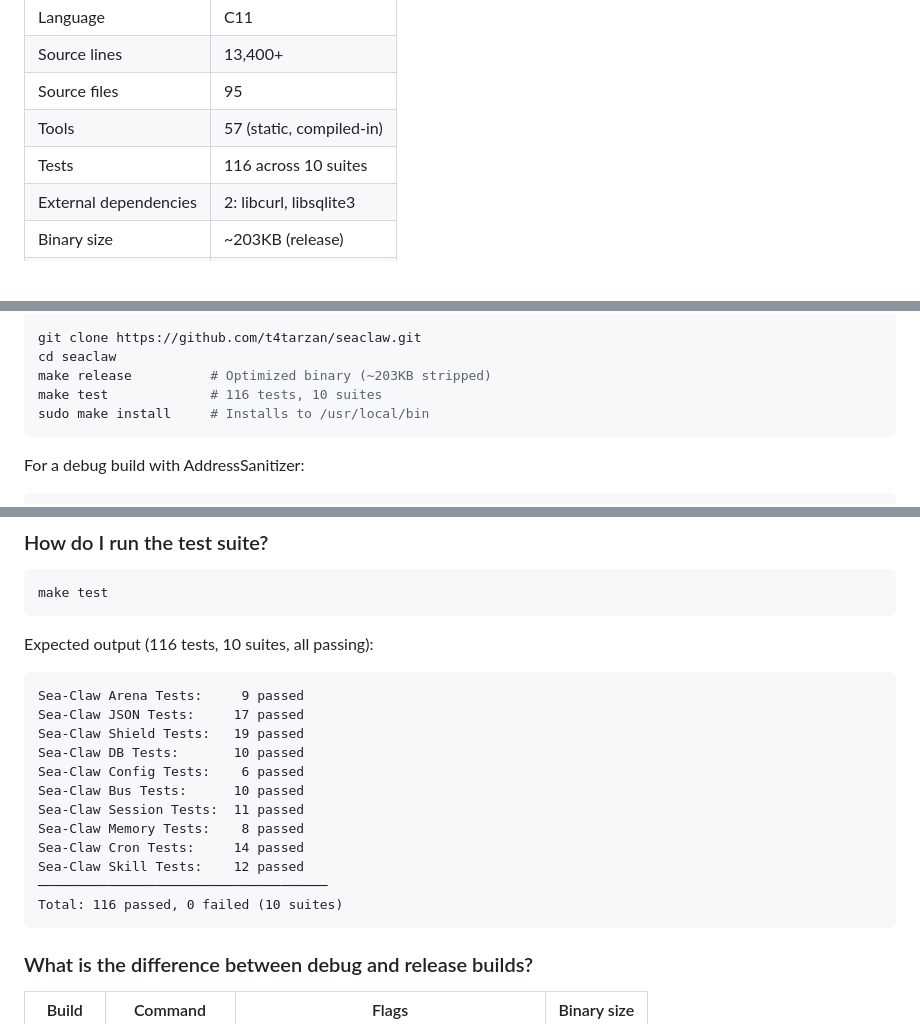
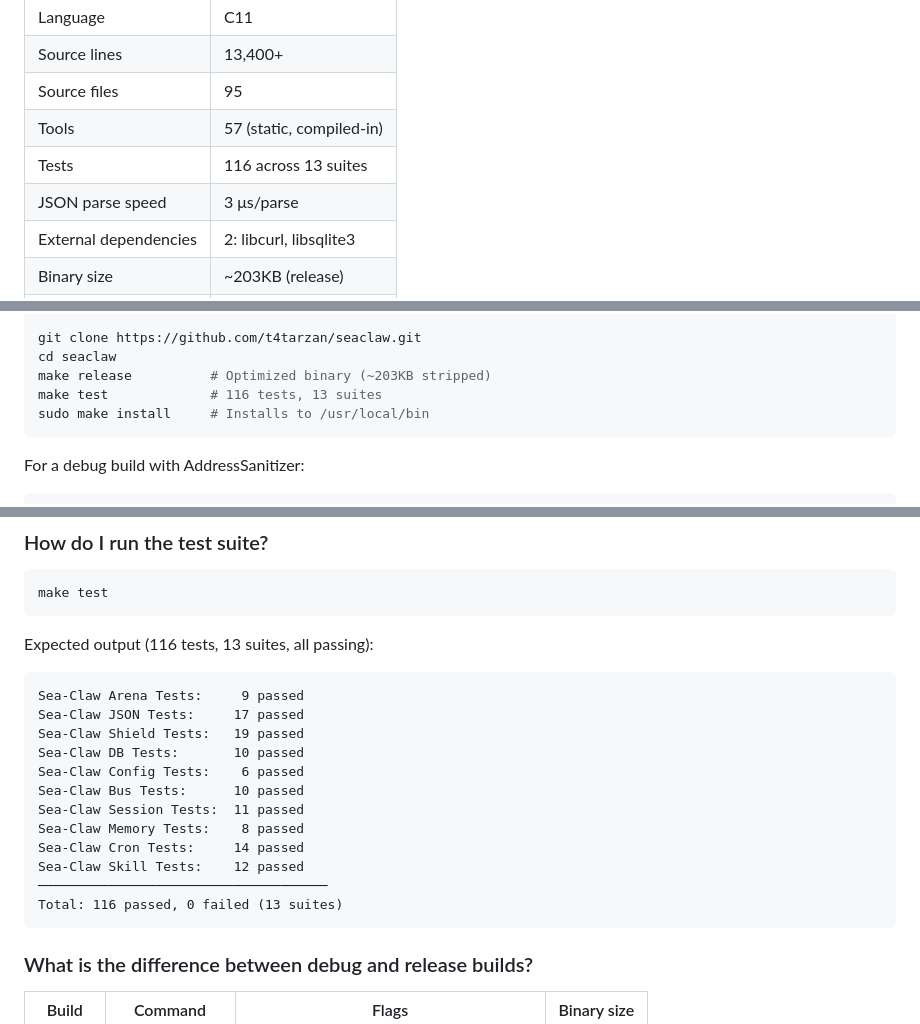
Before and after one commit to t4tarzan/seaclaw, a Markdown page: docs/FAQ.md, 3 parts joined by grey strips. GitHub-like rendering; blank space fills up the shorter version.

Commit message:
docs: fix suite count (10→13) and add JSON parse speed stat in FAQ
- Fix "10 suites" → "13 suites" in 4 places (General table, manual
  build example, Architecture test section header, test output block)
- Add missing "3 μs/parse" JSON parse speed row to General metrics table
  (present in README.md and ARCHITECTURE.md, absent from FAQ)

Both issues identified by Test Tina. Fixed by Sceptic Suzy.

````diff
--- a/docs/FAQ.md
+++ b/docs/FAQ.md
@@ -33,7 +33,8 @@ Key numbers at a glance:
 | Source lines | 13,400+ |
 | Source files | 95 |
 | Tools | 57 (static, compiled-in) |
-| Tests | 116 across 10 suites |
+| Tests | 116 across 13 suites |
+| JSON parse speed | 3 μs/parse |
 | External dependencies | 2: libcurl, libsqlite3 |
 | Binary size | ~203KB (release) |
 | Startup time | < 1ms |
@@ -107,7 +108,7 @@ sudo pacman -S gcc make curl sqlite
 git clone https://github.com/t4tarzan/seaclaw.git
 cd seaclaw
 make release          # Optimized binary (~203KB stripped)
-make test             # 116 tests, 10 suites
+make test             # 116 tests, 13 suites
 sudo make install     # Installs to /usr/local/bin
 ```
 
@@ -508,7 +509,7 @@ After rebuilding, the tool is available via `/exec example <args>` and the LLM a
 make test
 ```
 
-Expected output (116 tests, 10 suites, all passing):
+Expected output (116 tests, 13 suites, all passing):
 
 ```
 Sea-Claw Arena Tests:     9 passed
@@ -522,7 +523,7 @@ Sea-Claw Memory Tests:    8 passed
 Sea-Claw Cron Tests:     14 passed
 Sea-Claw Skill Tests:    12 passed
 ─────────────────────────────────────
-Total: 116 passed, 0 failed (10 suites)
+Total: 116 passed, 0 failed (13 suites)
 ```
 
 ### What is the difference between debug and release builds?
````
